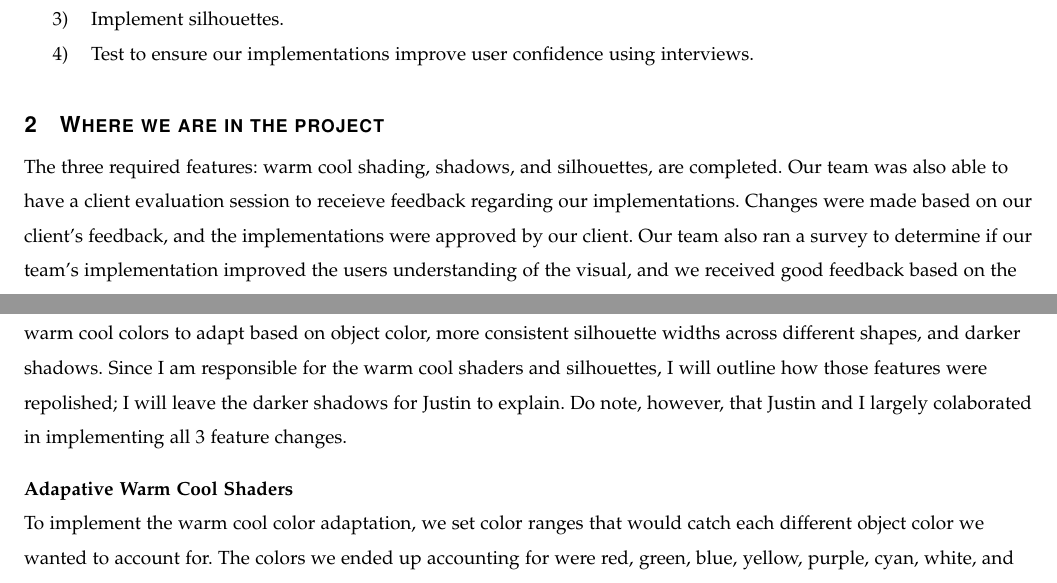
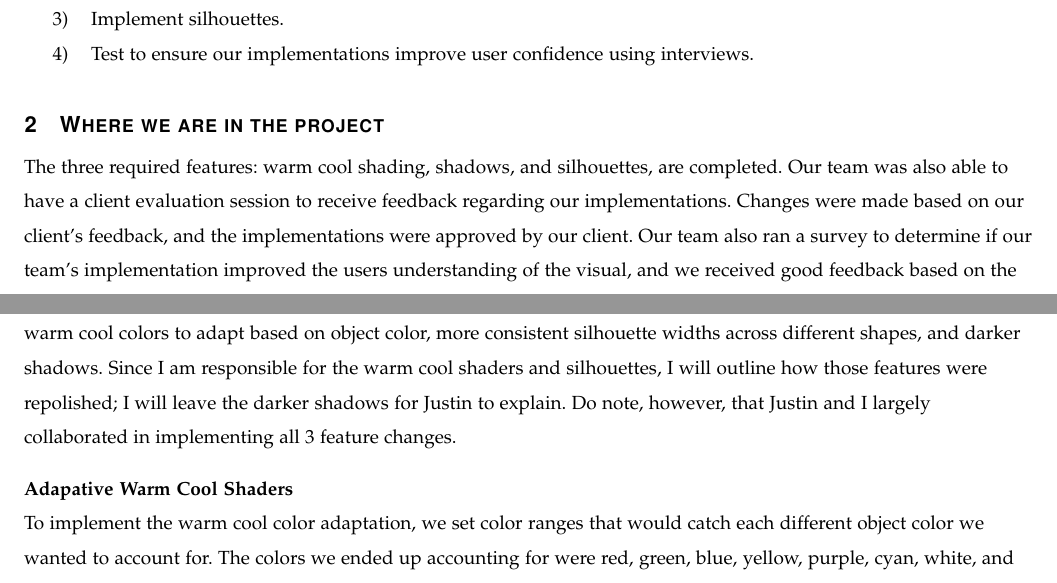
Before and after one commit to danielgwj/capstone12, a LaTeX paper (ProgressReport/Spring17MidtermProgressReport/progrep.tex): two parts of pages 2 and 4 of 8, joined at a grey line, cut so that both start at the same text. Compiled offline with pdfLaTeX; a missing font is replaced by an installed copy or a similar font; a LaTeX package or settings file that is missing is left out.

Commit message:
Fix typo and finalize Spring Midterm Progress Report

```diff
--- a/ProgressReport/Spring17MidtermProgressReport/progrep.tex
+++ b/ProgressReport/Spring17MidtermProgressReport/progrep.tex
@@ -88,7 +88,7 @@ To fix this problem, we have created 4 major goals:
 
 \section{Where we are in the project}
 The three required features: warm cool shading, shadows, and silhouettes, are completed.
-Our team was also able to have a client evaluation session to receieve feedback regarding our implementations.
+Our team was also able to have a client evaluation session to receive feedback regarding our implementations.
 Changes were made based on our client's feedback, and the implementations were approved by our client.
 Our team also ran a survey to determine if our team's implementation improved the users understanding of the visual, and we received good feedback based on the survey responses.
 Further information regarding the survey data is located in the "Problems and Solutions" section under "Data Tabulation and Results".
@@ -150,7 +150,7 @@ At this point, we were feature complete and all that was left to do was polishin
 When we demoed the project to Cindy, she suggested that we make alterations to each feature so that they were all more consistent across examples.
 Specifically, she wanted the warm cool colors to adapt based on object color, more consistent silhouette widths across different shapes, and darker shadows.
 Since I am responsible for the warm cool shaders and silhouettes, I will outline how those features were repolished; I will leave the darker shadows for Justin to explain.
-Do note, however, that Justin and I largely colaborated in implementing all 3 feature changes.
+Do note, however, that Justin and I largely collaborated in implementing all 3 feature changes.
 \vspace{3mm}
 
 \textbf{Adapative Warm Cool Shaders}
```
Also changed, not shown: ProgressReport/Spring17MidtermProgressReport/progrep.pdf (added).
